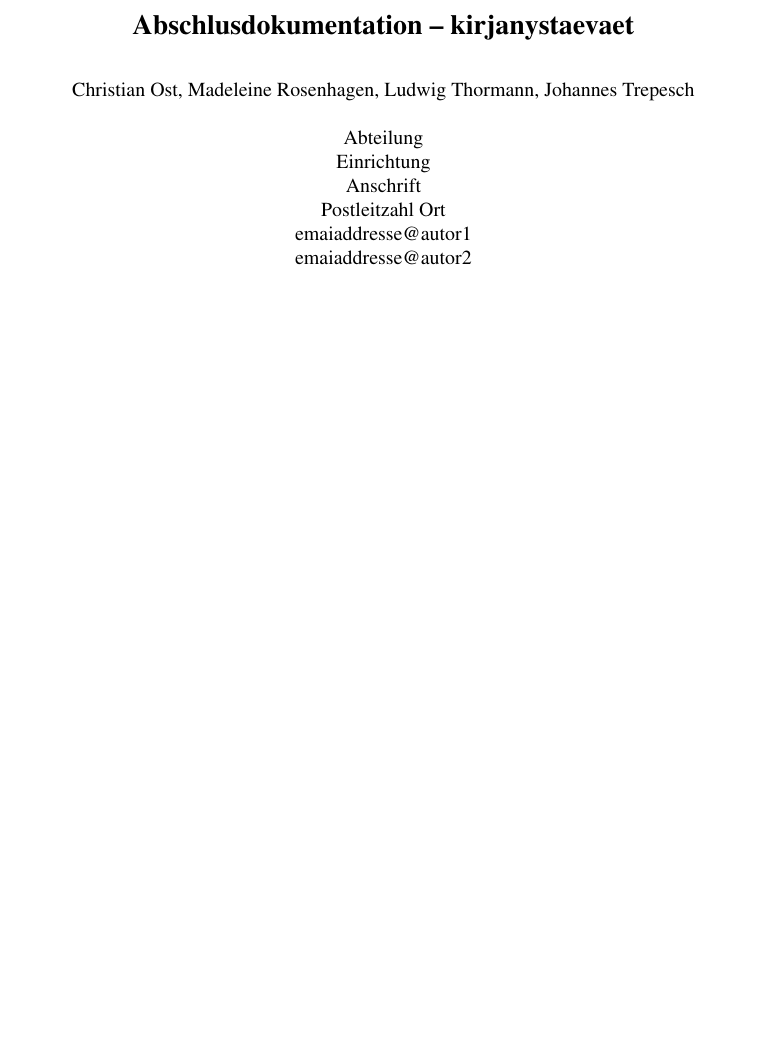
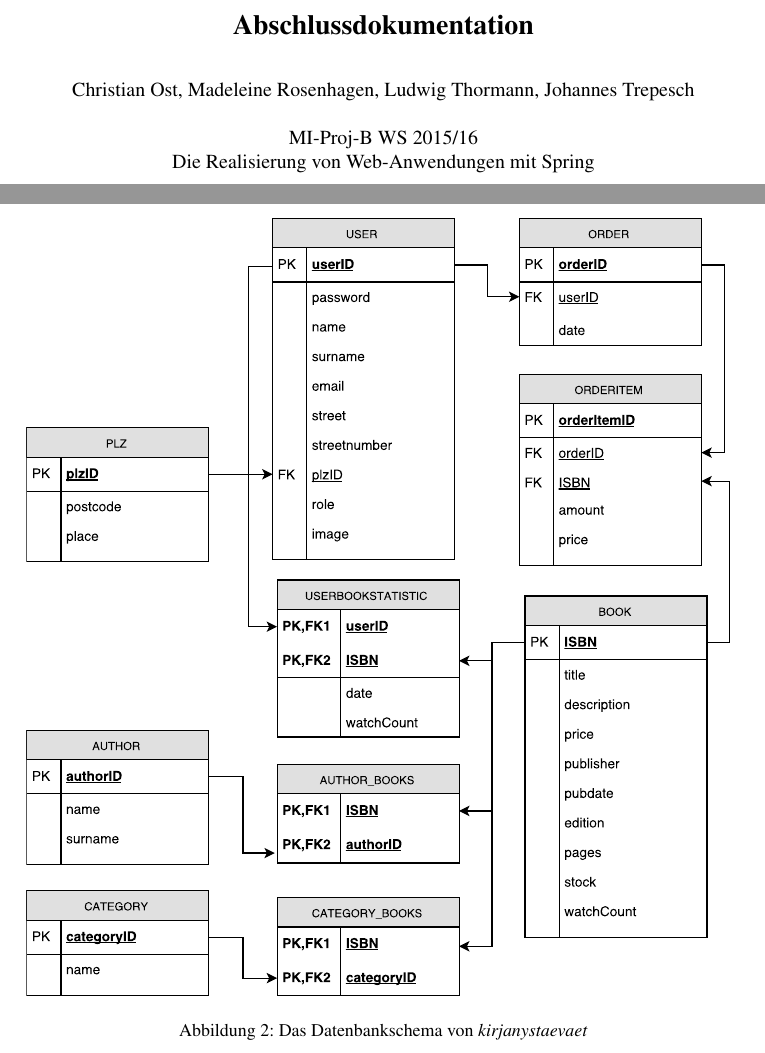
Before and after one commit to ca057/kirjanystaevaet, a LaTeX document (documentation/abschlussbericht/mi-proj-b_group2_abschlussbericht.tex, which reads documentation/abschlussbericht/anforderungskatalog.tex): part of page 1 of 19 before the commit and two parts of pages 1 and 16 of 22 after it, the two joined at a grey line, cut at the place of the change, the shorter picture padded with empty space. Compiled offline with pdfLaTeX; a missing bibliography style is replaced by a similar one.

Commit message:
Include graphics

```diff
--- a/documentation/abschlussbericht/anforderungskatalog.tex
+++ b/documentation/abschlussbericht/anforderungskatalog.tex
@@ -6,7 +6,14 @@
 
 		Nutzer\_innen halten über eine 1:n-Verbindung beliebig viele Orders. Zudem sind sie über eine Zwischentabelle mit Books assoziiert, in der verschiedene user- und buchspezifische Daten gespeichert sind. In der aktuellen Umsetzung sind das die Anzahl an Aufrufen eines bestimmten Buches über einen bestimmten Account sowie das Datum des letzten Aufrufs.
 
-%	\includesvg{files/db-schema}
+
+\begin{figure}[h]
+\centering
+\includegraphics[width=\linewidth]{files/db-schema}
+\caption{Das Datenbankschema von \textit{kirjanystaevaet}}
+\label{fig:db-schema}
+\end{figure}
+
 
 	\subsection{A1: Datenmanagement}\label{sec:umsetzung:DB:DM}
 	Grundlage der Datenverwaltung von \textit{kirjanystaevaet} ist die Java-SQL-Datenbank H2. Sie bietet in unseren Augen die für unsere Anforderungen beste Gewichtung von Funktionsumfang und Nutzungsfreundlichkeit. Zum einen ist die Datenbank selbst klein, zum anderen ohne größere Probleme und zusätzliche Fragestellungen (Server etc.) einzurichten. Trotzdem kann bei Bedarf auch eine kompliziertere Konfiguration vorgenommen werden. Die Datenbank von \textit{kirjanystaevaet} läuft auf dem gleichen Server wie die Anwendung selbst. Das Programm greift dabei lokal auf die Daten zu, startet dabei aber den H2 inhärenten Server, sodass theoretisch auch andere Software die Datenbank gleichzeitig nutzen könnten. Im aktuellen Anwendungsfall ist dies aber zu vernachlässigen.
--- a/documentation/abschlussbericht/mi-proj-b_group2_abschlussbericht.tex
+++ b/documentation/abschlussbericht/mi-proj-b_group2_abschlussbericht.tex
@@ -6,7 +6,6 @@
 \usepackage{listings}
 \usepackage{graphicx}
 \usepackage{hyperref}
-\usepackage{svg}
 \usepackage{amsmath}
 
 \lstset{basicstyle=\ttfamily,breaklines=true}
@@ -14,6 +13,3 @@
 \author{
 	Christian Ost, Madeleine Rosenhagen, Ludwig Thormann, Johannes Trepesch \\
 	\\
-	Abteilung \\
-	Einrichtung \\
-	Anschrift \\
@@ -23 +18,4 @@
 }
+\title{kirjanystaevaet}
+\title{Abschlussdokumentation}
+
@@ -26,6 +23,7 @@
 
 \begin{document}
 \maketitle
+\newpage
 \tableofcontents
 \listoffigures
 \listoftables
```
Also changed, not shown: documentation/abschlussbericht/systemarchitektur.tex (+6 -1 lines), documentation/abschlussbericht/files/db-schema.pdf (added), documentation/abschlussbericht/files/db-schema.svg (deleted), documentation/abschlussbericht/files/packages.pdf (added), documentation/abschlussbericht/files/packages.svg (deleted), documentation/abschlussbericht/mi-proj-b_group2_abschlussbericht.tex (6 more changed lines).
